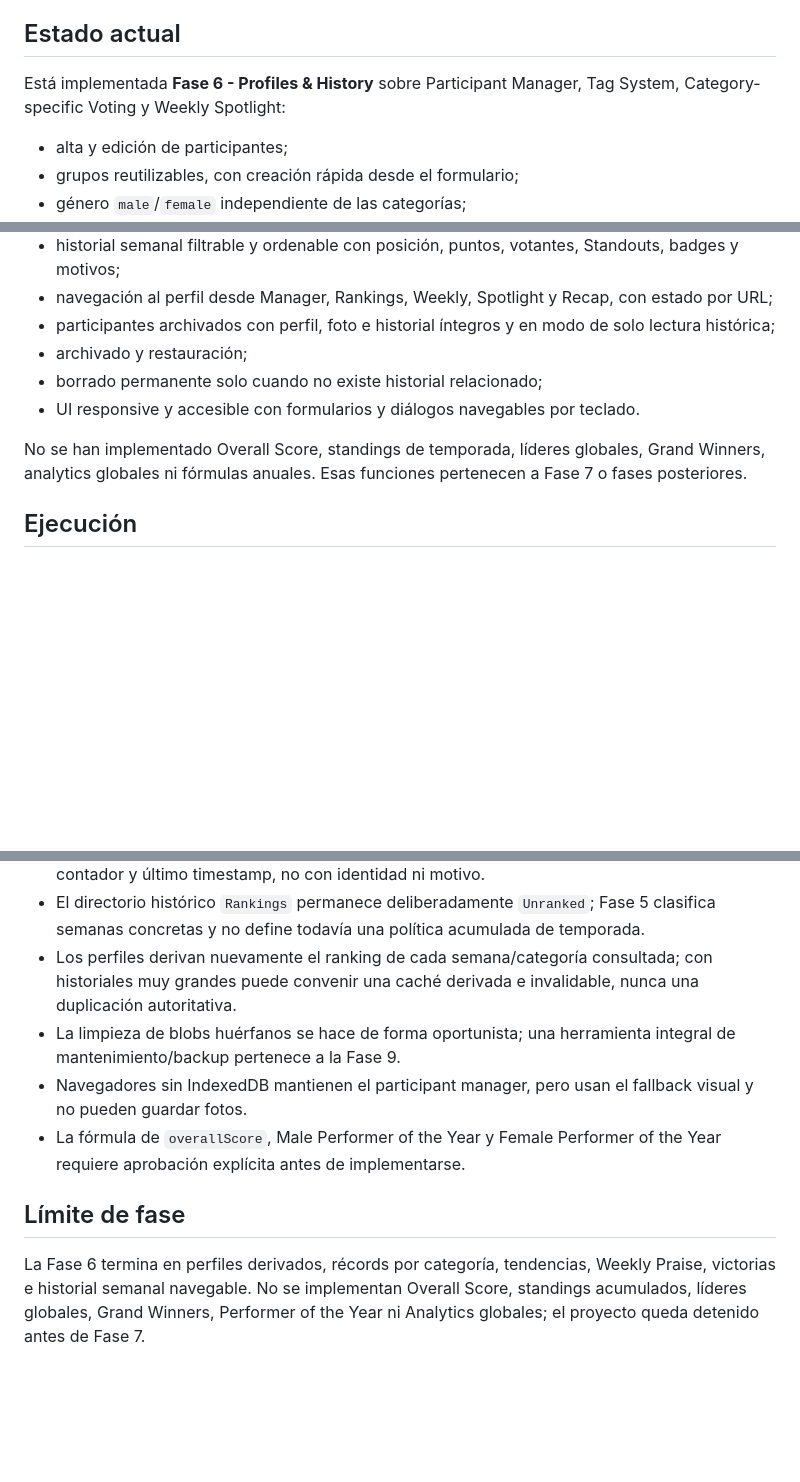
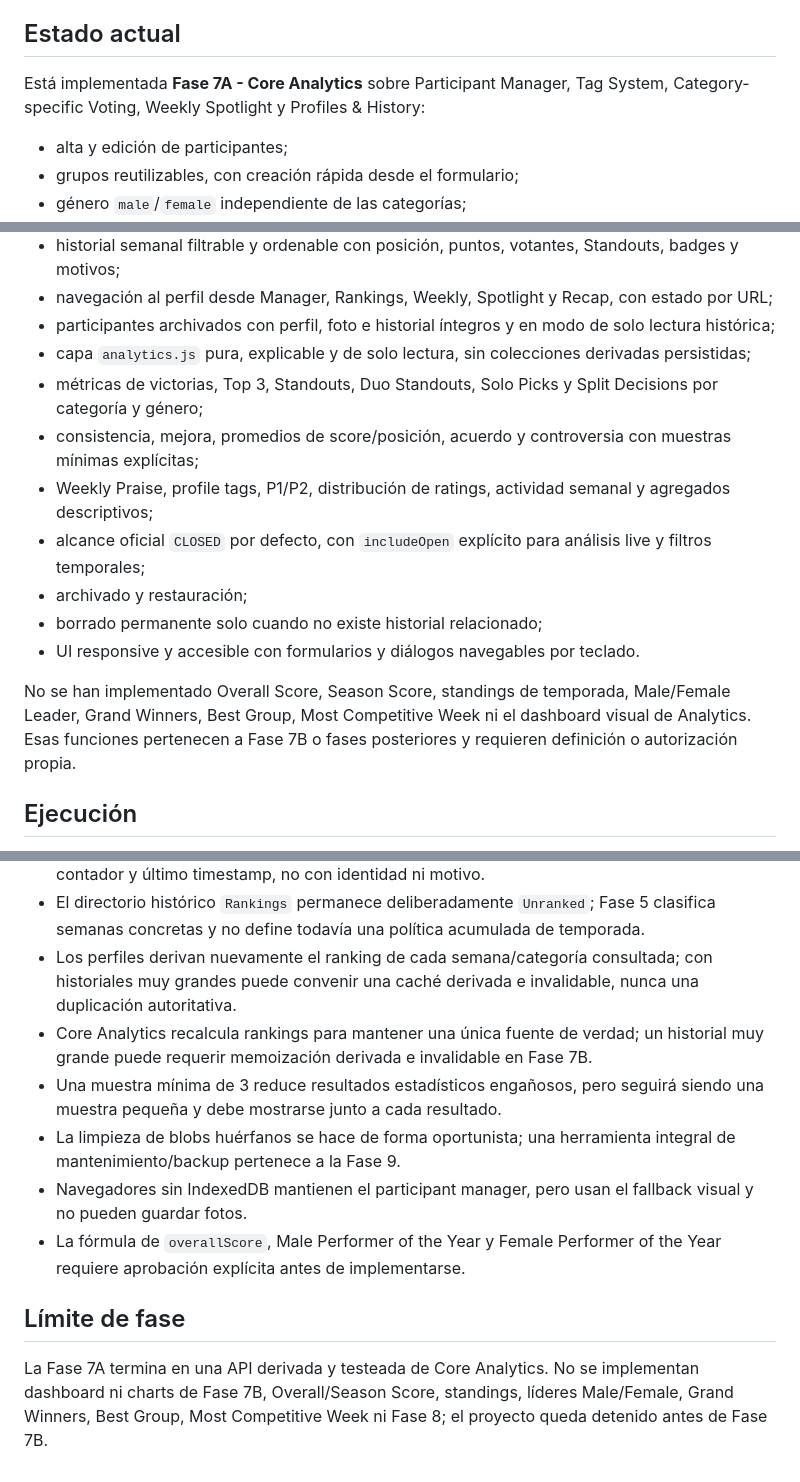
Before and after one commit to MarcosGr14/Stats, a Markdown page: README.md, 3 parts joined by grey strips. Drawn GitHub-style; blank space fills up the shorter version.

```diff
--- a/README.md
+++ b/README.md
@@ -4,7 +4,7 @@ Aplicación local-first para organizar y, en fases posteriores, evaluar performe
 
 ## Estado actual
 
-Está implementada **Fase 6 - Profiles & History** sobre Participant Manager, Tag System, Category-specific Voting y Weekly Spotlight:
+Está implementada **Fase 7A - Core Analytics** sobre Participant Manager, Tag System, Category-specific Voting, Weekly Spotlight y Profiles & History:
 
 - alta y edición de participantes;
 - grupos reutilizables, con creación rápida desde el formulario;
@@ -40,11 +40,16 @@ Está implementada **Fase 6 - Profiles & History** sobre Participant Manager, Ta
 - historial semanal filtrable y ordenable con posición, puntos, votantes, Standouts, badges y motivos;
 - navegación al perfil desde Manager, Rankings, Weekly, Spotlight y Recap, con estado por URL;
 - participantes archivados con perfil, foto e historial íntegros y en modo de solo lectura histórica;
+- capa `analytics.js` pura, explicable y de solo lectura, sin colecciones derivadas persistidas;
+- métricas de victorias, Top 3, Standouts, Duo Standouts, Solo Picks y Split Decisions por categoría y género;
+- consistencia, mejora, promedios de score/posición, acuerdo y controversia con muestras mínimas explícitas;
+- Weekly Praise, profile tags, P1/P2, distribución de ratings, actividad semanal y agregados descriptivos;
+- alcance oficial `CLOSED` por defecto, con `includeOpen` explícito para análisis live y filtros temporales;
 - archivado y restauración;
 - borrado permanente solo cuando no existe historial relacionado;
 - UI responsive y accesible con formularios y diálogos navegables por teclado.
 
-No se han implementado Overall Score, standings de temporada, líderes globales, Grand Winners, analytics globales ni fórmulas anuales. Esas funciones pertenecen a Fase 7 o fases posteriores.
+No se han implementado Overall Score, Season Score, standings de temporada, Male/Female Leader, Grand Winners, Best Group, Most Competitive Week ni el dashboard visual de Analytics. Esas funciones pertenecen a Fase 7B o fases posteriores y requieren definición o autorización propia.
 
 ## Ejecución
 
@@ -260,10 +298,12 @@ Para Fase 6 se ejecutó además un smoke aislado con un participante archivado y
 - La reapertura es una acción administrativa local sin autenticación; queda auditada con contador y último timestamp, no con identidad ni motivo.
 - El directorio histórico `Rankings` permanece deliberadamente `Unranked`; Fase 5 clasifica semanas concretas y no define todavía una política acumulada de temporada.
 - Los perfiles derivan nuevamente el ranking de cada semana/categoría consultada; con historiales muy grandes puede convenir una caché derivada e invalidable, nunca una duplicación autoritativa.
+- Core Analytics recalcula rankings para mantener una única fuente de verdad; un historial muy grande puede requerir memoización derivada e invalidable en Fase 7B.
+- Una muestra mínima de 3 reduce resultados estadísticos engañosos, pero seguirá siendo una muestra pequeña y debe mostrarse junto a cada resultado.
 - La limpieza de blobs huérfanos se hace de forma oportunista; una herramienta integral de mantenimiento/backup pertenece a la Fase 9.
 - Navegadores sin IndexedDB mantienen el participant manager, pero usan el fallback visual y no pueden guardar fotos.
 - La fórmula de `overallScore`, Male Performer of the Year y Female Performer of the Year requiere aprobación explícita antes de implementarse.
 
 ## Límite de fase
 
-La Fase 6 termina en perfiles derivados, récords por categoría, tendencias, Weekly Praise, victorias e historial semanal navegable. No se implementan Overall Score, standings acumulados, líderes globales, Grand Winners, Performer of the Year ni Analytics globales; el proyecto queda detenido antes de Fase 7.
+La Fase 7A termina en una API derivada y testeada de Core Analytics. No se implementan dashboard ni charts de Fase 7B, Overall/Season Score, standings, líderes Male/Female, Grand Winners, Best Group, Most Competitive Week ni Fase 8; el proyecto queda detenido antes de Fase 7B.
```
Also changed, not shown: other parts of README.md (+34 -1 lines).
